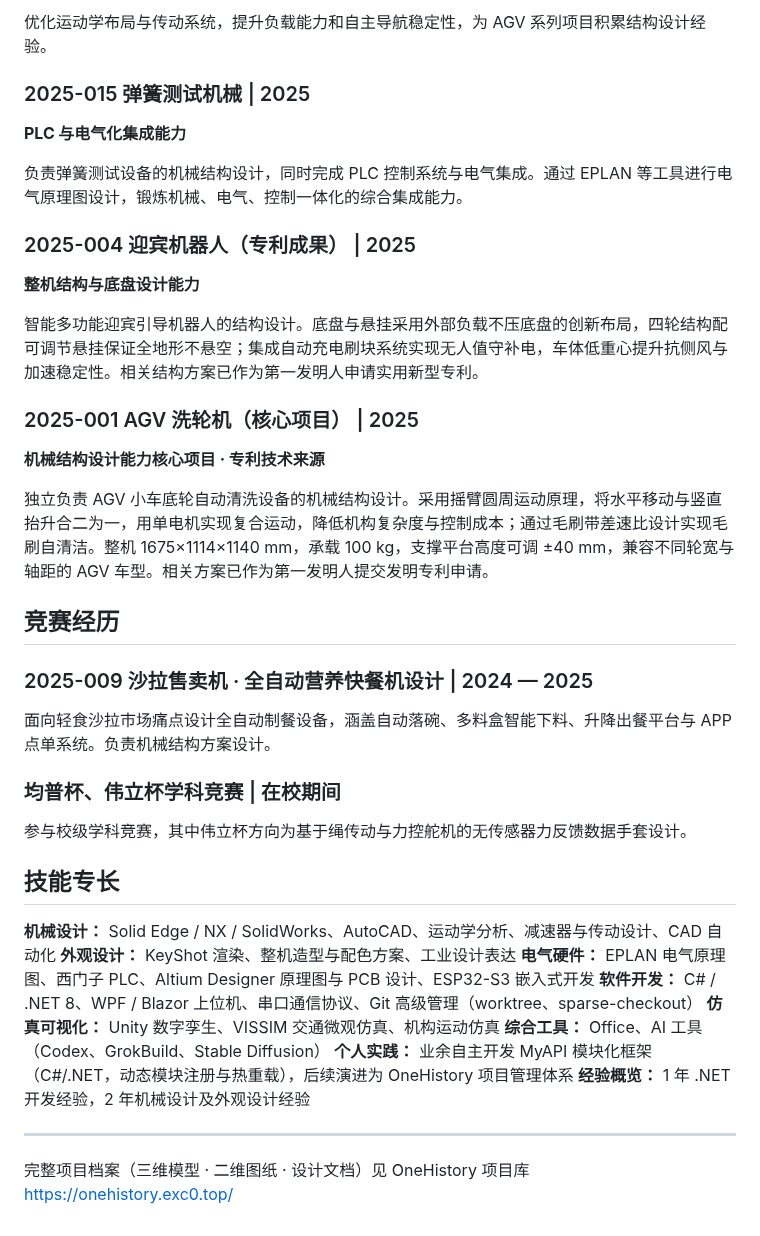
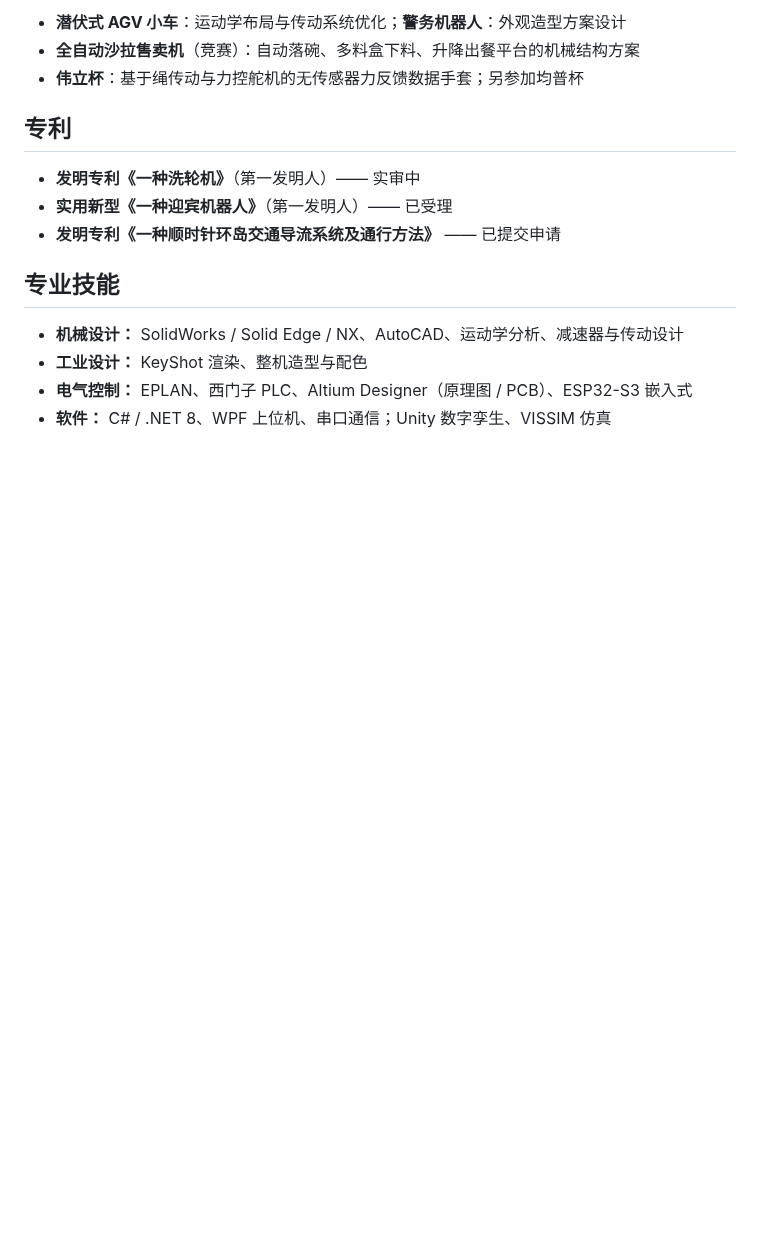
Before and after one commit to cyx3705/2026-005, a Markdown page: z-个人简历制作/陈煜暄-简历.md, the part around one of its changes. Drawn GitHub-style; blank space fills up the shorter version.

```diff
--- a/z-个人简历制作/陈煜暄-简历.md
+++ b/z-个人简历制作/陈煜暄-简历.md
@@ -74,45 +50,17 @@
 
-优化运动学布局与传动系统，提升负载能力和自主导航稳定性，为 AGV 系列项目积累结构设计经验。
+- **潜伏式 AGV 小车**：运动学布局与传动系统优化；**警务机器人**：外观造型方案设计
+- **全自动沙拉售卖机**（竞赛）：自动落碗、多料盒下料、升降出餐平台的机械结构方案
+- **伟立杯**：基于绳传动与力控舵机的无传感器力反馈数据手套；另参加均普杯
 
-### 2025-015 弹簧测试机械 | 2025
+## 专利
 
-**PLC 与电气化集成能力**
+- **发明专利《一种洗轮机》**（第一发明人）—— 实审中
+- **实用新型《一种迎宾机器人》**（第一发明人）—— 已受理
+- **发明专利《一种顺时针环岛交通导流系统及通行方法》** —— 已提交申请
 
-负责弹簧测试设备的机械结构设计，同时完成 PLC 控制系统与电气集成。通过 EPLAN 等工具进行电气原理图设计，锻炼机械、电气、控制一体化的综合集成能力。
+## 专业技能
 
-### 2025-004 迎宾机器人（专利成果） | 2025
-
-**整机结构与底盘设计能力**
-
-智能多功能迎宾引导机器人的结构设计。底盘与悬挂采用外部负载不压底盘的创新布局，四轮结构配可调节悬挂保证全地形不悬空；集成自动充电刷块系统实现无人值守补电，车体低重心提升抗侧风与加速稳定性。相关结构方案已作为第一发明人申请实用新型专利。
-
-### 2025-001 AGV 洗轮机（核心项目） | 2025
-
-**机械结构设计能力核心项目 · 专利技术来源**
-
-独立负责 AGV 小车底轮自动清洗设备的机械结构设计。采用摇臂圆周运动原理，将水平移动与竖直抬升合二为一，用单电机实现复合运动，降低机构复杂度与控制成本；通过毛刷带差速比设计实现毛刷自清洁。整机 1675×1114×1140 mm，承载 100 kg，支撑平台高度可调 ±40 mm，兼容不同轮宽与轴距的 AGV 车型。相关方案已作为第一发明人提交发明专利申请。
-
-## 竞赛经历
-
-### 2025-009 沙拉售卖机 · 全自动营养快餐机设计 | 2024 — 2025
-
-面向轻食沙拉市场痛点设计全自动制餐设备，涵盖自动落碗、多料盒智能下料、升降出餐平台与 APP 点单系统。负责机械结构方案设计。
-
-### 均普杯、伟立杯学科竞赛 | 在校期间
-
-参与校级学科竞赛，其中伟立杯方向为基于绳传动与力控舵机的无传感器力反馈数据手套设计。
-
-## 技能专长
-
-**机械设计：** Solid Edge / NX / SolidWorks、AutoCAD、运动学分析、减速器与传动设计、CAD 自动化
-**外观设计：** KeyShot 渲染、整机造型与配色方案、工业设计表达
-**电气硬件：** EPLAN 电气原理图、西门子 PLC、Altium Designer 原理图与 PCB 设计、ESP32-S3 嵌入式开发
-**软件开发：** C# / .NET 8、WPF / Blazor 上位机、串口通信协议、Git 高级管理（worktree、sparse-checkout）
-**仿真可视化：** Unity 数字孪生、VISSIM 交通微观仿真、机构运动仿真
-**综合工具：** Office、AI 工具（Codex、GrokBuild、Stable Diffusion）
-**个人实践：** 业余自主开发 MyAPI 模块化框架（C#/.NET，动态模块注册与热重载），后续演进为 OneHistory 项目管理体系
-**经验概览：** 1 年 .NET 开发经验，2 年机械设计及外观设计经验
-
----
-
-完整项目档案（三维模型 · 二维图纸 · 设计文档）见 OneHistory 项目库 https://onehistory.exc0.top/
+- **机械设计：** SolidWorks / Solid Edge / NX、AutoCAD、运动学分析、减速器与传动设计
+- **工业设计：** KeyShot 渲染、整机造型与配色
+- **电气控制：** EPLAN、西门子 PLC、Altium Designer（原理图 / PCB）、ESP32-S3 嵌入式
+- **软件：** C# / .NET 8、WPF 上位机、串口通信；Unity 数字孪生、VISSIM 仿真
```
Also changed, not shown: other parts of z-个人简历制作/陈煜暄-简历.md (+25 -49 lines), z-个人简历制作/证件照.jpg (added), 2 other files.
